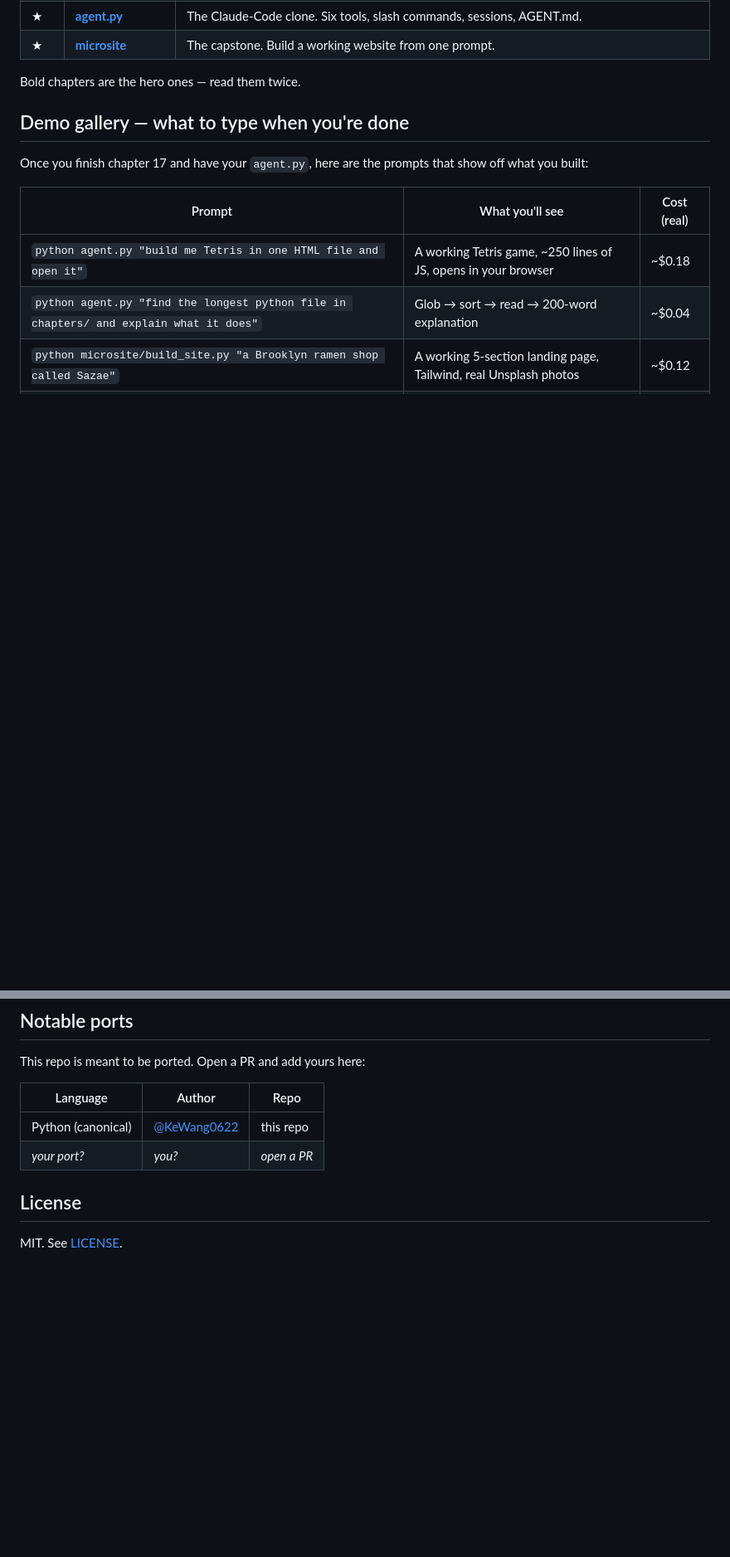
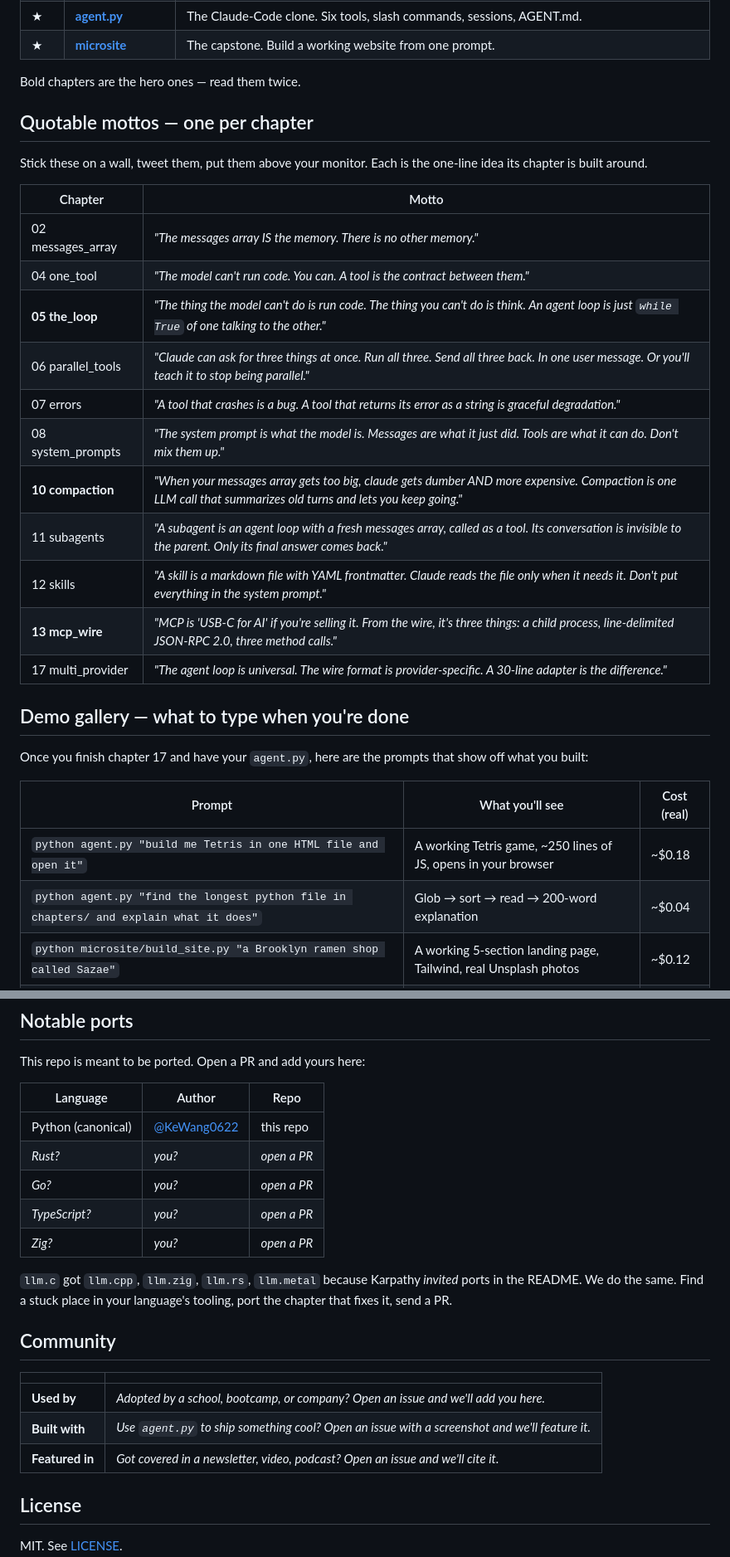
Before and after one commit to KeWang0622/agent-101, a Markdown page: README.md, 2 parts joined by grey strips. Shown at 83% size. GitHub-like rendering; blank space fills up the shorter version.

Commit message:
ux: quotable mottos table + community signal placeholders
New "Quotable mottos" section — one tweetable line per chapter, pulled
from the planted-misconception openings of each CONCEPT.md. Hero chapters
in bold. Built for sharing — every line stands alone on Twitter / a slide.

"Notable ports" expanded with explicit invitations for Rust / Go / TS / Zig
slots, plus the llm.c reference that explains why ports are the highest
viral signal a from-scratch repo can collect.

New "Community" section with three slots — Used by / Built with / Featured
in — each a placeholder waiting to be filled. Zero fake testimonials;
honest empty slots that signal the repo wants to be used.

```diff
--- a/README.md
+++ b/README.md
@@ -139,6 +139,24 @@ Read in order. Each is one concept. Each is runnable.
 | ★ | **[microsite](microsite/)** | The capstone. Build a working website from one prompt. |
 
 Bold chapters are the hero ones — read them twice.
+
+## Quotable mottos — one per chapter
+
+Stick these on a wall, tweet them, put them above your monitor. Each is the one-line idea its chapter is built around.
+
+| Chapter | Motto |
+|---|---|
+| 02 messages_array | *"The messages array IS the memory. There is no other memory."* |
+| 04 one_tool | *"The model can't run code. You can. A tool is the contract between them."* |
+| **05 the_loop** | *"The thing the model can't do is run code. The thing you can't do is think. An agent loop is just `while True` of one talking to the other."* |
+| 06 parallel_tools | *"Claude can ask for three things at once. Run all three. Send all three back. In one user message. Or you'll teach it to stop being parallel."* |
+| 07 errors | *"A tool that crashes is a bug. A tool that returns its error as a string is graceful degradation."* |
+| 08 system_prompts | *"The system prompt is what the model is. Messages are what it just did. Tools are what it can do. Don't mix them up."* |
+| **10 compaction** | *"When your messages array gets too big, claude gets dumber AND more expensive. Compaction is one LLM call that summarizes old turns and lets you keep going."* |
+| 11 subagents | *"A subagent is an agent loop with a fresh messages array, called as a tool. Its conversation is invisible to the parent. Only its final answer comes back."* |
+| 12 skills | *"A skill is a markdown file with YAML frontmatter. Claude reads the file only when it needs it. Don't put everything in the system prompt."* |
+| **13 mcp_wire** | *"MCP is 'USB-C for AI' if you're selling it. From the wire, it's three things: a child process, line-delimited JSON-RPC 2.0, three method calls."* |
+| 17 multi_provider | *"The agent loop is universal. The wire format is provider-specific. A 30-line adapter is the difference."* |
 
 ## Demo gallery — what to type when you're done
 
@@ -322,7 +340,20 @@ This repo is meant to be ported. Open a PR and add yours here:
 | Language | Author | Repo |
 |---|---|---|
 | Python (canonical) | [@KeWang0622](https://github.com/KeWang0622) | this repo |
-| _your port?_ | _you?_ | _open a PR_ |
+| _Rust?_ | _you?_ | _open a PR_ |
+| _Go?_ | _you?_ | _open a PR_ |
+| _TypeScript?_ | _you?_ | _open a PR_ |
+| _Zig?_ | _you?_ | _open a PR_ |
+
+`llm.c` got `llm.cpp`, `llm.zig`, `llm.rs`, `llm.metal` because Karpathy *invited* ports in the README. We do the same. Find a stuck place in your language's tooling, port the chapter that fixes it, send a PR.
+
+## Community
+
+| | |
+|---|---|
+| **Used by** | _Adopted by a school, bootcamp, or company? Open an issue and we'll add you here._ |
+| **Built with** | _Use `agent.py` to ship something cool? Open an issue with a screenshot and we'll feature it._ |
+| **Featured in** | _Got covered in a newsletter, video, podcast? Open an issue and we'll cite it._ |
 
 ## License
 
```
